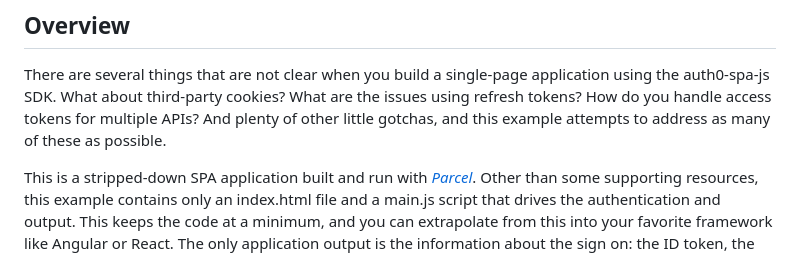
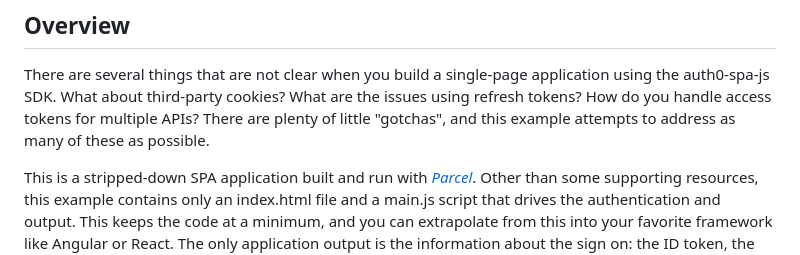
Before and after one commit to jmussman/auth0-pyrates-spa, a Markdown page: README.md, the part around the change. GitHub-like rendering.

```diff
--- a/README.md
+++ b/README.md
@@ -13,7 +13,7 @@ There are several things that are not clear when you build a single-page applica
 What about third-party cookies?
 What are the issues using refresh tokens?
 How do you handle access tokens for multiple APIs?
-And plenty of other little gotchas, and this example attempts to address as many of these as possible.
+There are plenty of little "gotchas", and this example attempts to address as many of these as possible.
 
 This is a stripped-down SPA application built and run with [*Parcel*](https://parceljs.org/).
 Other than some supporting resources, this example contains only an index.html file and a main.js script that drives the authentication and output.
```
